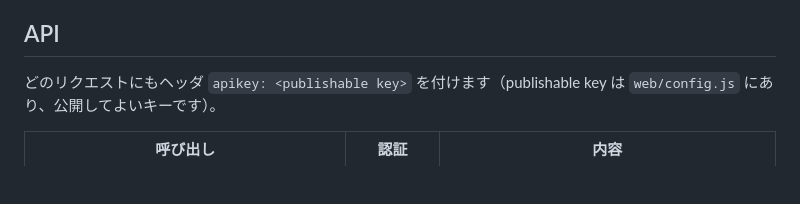
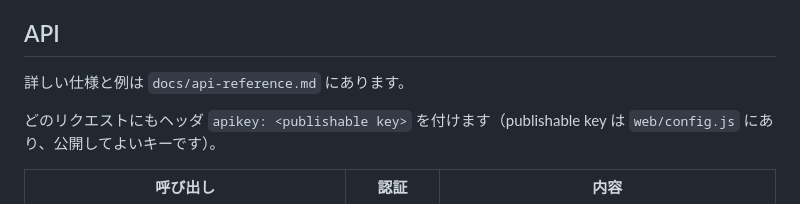
Before and after one commit to JM8PSY/crowd-level_checker, a Markdown page: supabase/README.md, the part around the change. Rendered like a GitHub page; blank space fills up the shorter version.

```diff
--- a/supabase/README.md
+++ b/supabase/README.md
@@ -9,6 +9,8 @@
 - 秘密情報は `supabase/.env`（git 管理外）：DB パスワード、管理トークン
 
 ## API
+
+詳しい仕様と例は `docs/api-reference.md` にあります。
 
 どのリクエストにもヘッダ `apikey: <publishable key>` を付けます（publishable key は `web/config.js` にあり、公開してよいキーです）。
 
```
Also changed, not shown: README.md (+1 -1 lines), docs/api-reference.md (added, +335 -0 lines).
